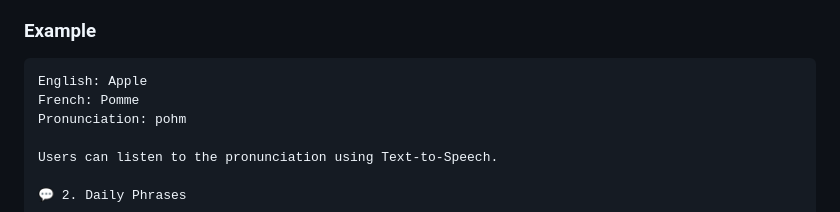
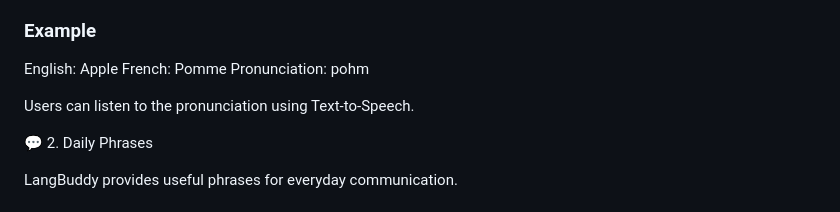
Before and after one commit to keziahdorothy14/langbuddy, a Markdown page: README.md, the part around the change. Rendered like a GitHub page.

````diff
--- a/README.md
+++ b/README.md
@@ -49,7 +49,6 @@ Each vocabulary item can contain:
 
 ### Example
 
-```text
 English: Apple
 French: Pomme
 Pronunciation: pohm
````
